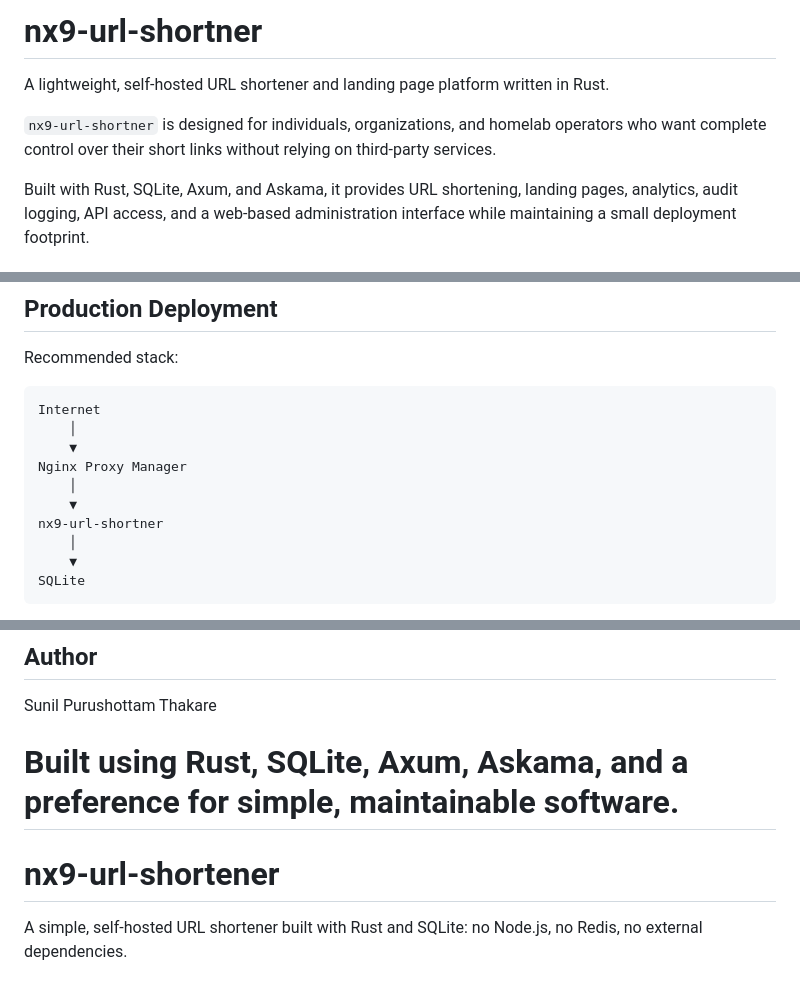
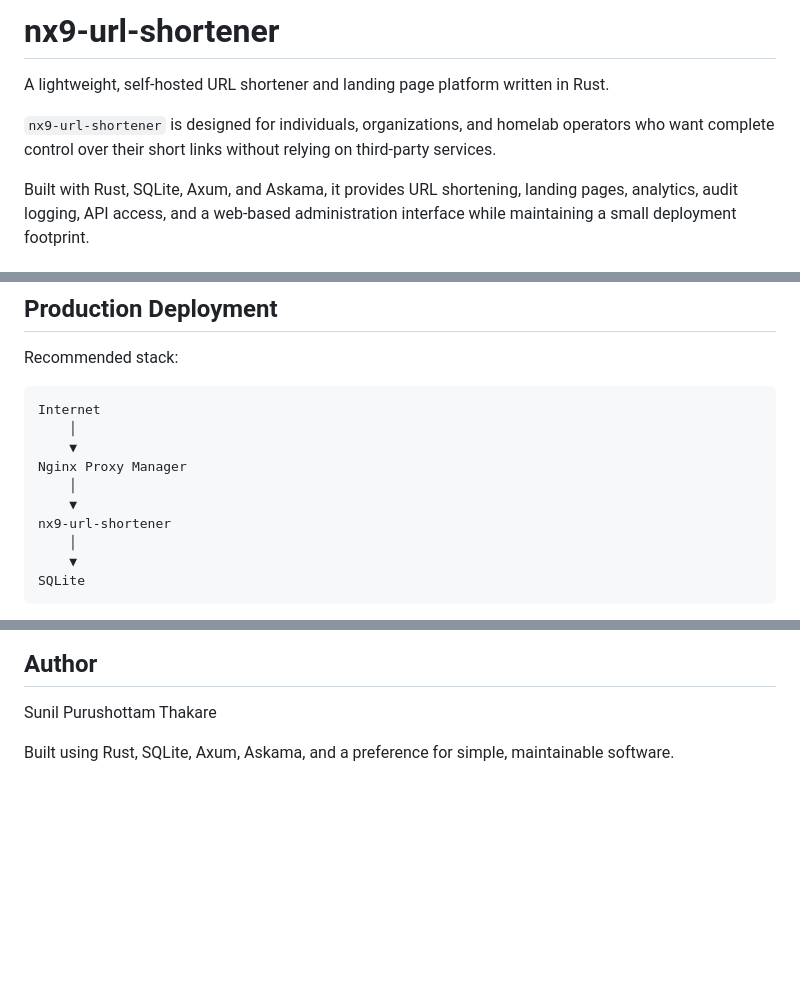
Before and after one commit to thakares/nx9-url-shortener, a Markdown page: README.md, 3 parts joined by grey strips. Rendered like a GitHub page; blank space fills up the shorter version.

```diff
--- a/README.md
+++ b/README.md
@@ -1,8 +1,8 @@
-# nx9-url-shortner
+# nx9-url-shortener
 
 A lightweight, self-hosted URL shortener and landing page platform written in Rust.
 
-`nx9-url-shortner` is designed for individuals, organizations, and homelab operators who want complete control over their short links without relying on third-party services.
+`nx9-url-shortener` is designed for individuals, organizations, and homelab operators who want complete control over their short links without relying on third-party services.
 
 Built with Rust, SQLite, Axum, and Askama, it provides URL shortening, landing pages, analytics, audit logging, API access, and a web-based administration interface while maintaining a small deployment footprint.
 
@@ -261,7 +285,7 @@ Internet
 Nginx Proxy Manager
     │
     ▼
-nx9-url-shortner
+nx9-url-shortener
     │
     ▼
 SQLite
@@ -282,6 +306,3 @@ Apache License 2.0
 Sunil Purushottam Thakare
 
 Built using Rust, SQLite, Axum, Askama, and a preference for simple, maintainable software.
-=======
-# nx9-url-shortener
-A simple, self-hosted URL shortener built with Rust and SQLite: no Node.js, no Redis, no external dependencies.
```
Also changed, not shown: other parts of README.md (+26 -2 lines).
